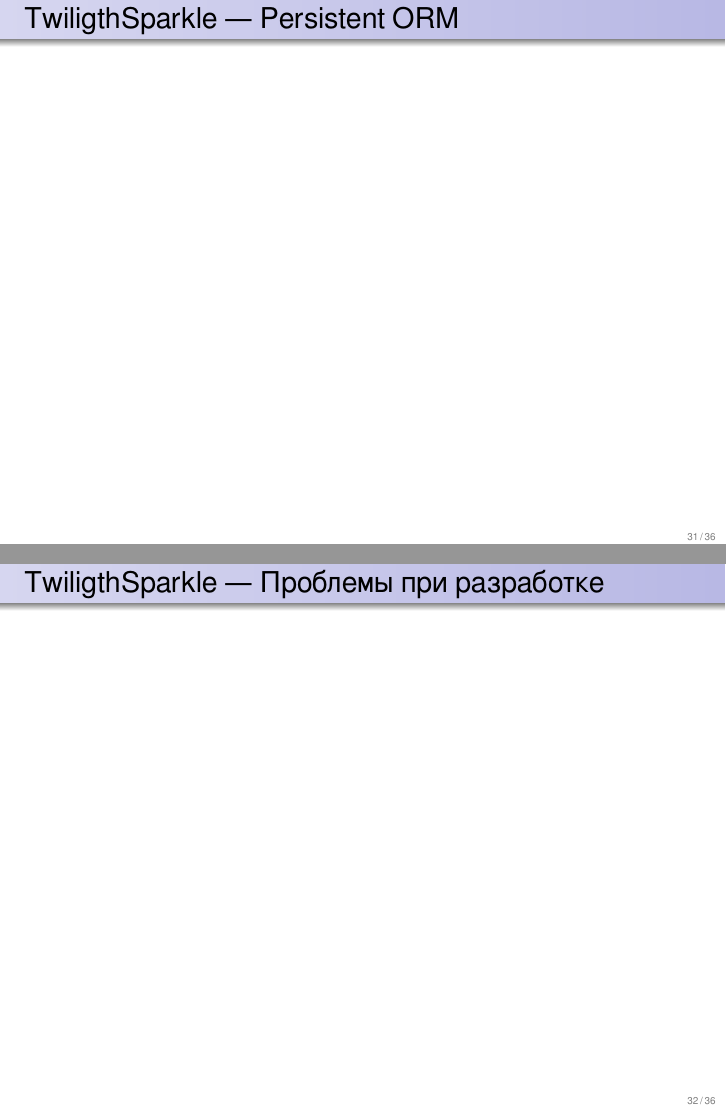
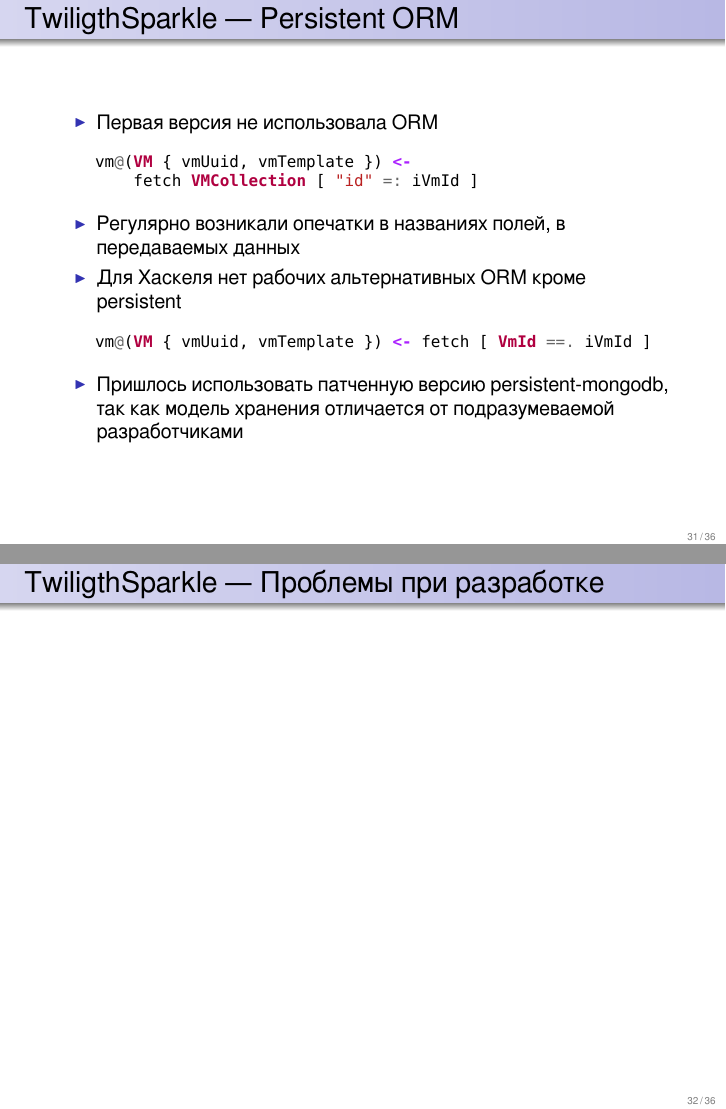
Before and after one commit to si14/fprog-2012-10-slides, LaTeX slides (slides.tex): pages 33 and 34 of 36, joined at a grey line. The pictures show the PDF file slides.pdf that the author committed with the source.

Commit message:
Added persistent slide

```diff
--- a/slides.tex
+++ b/slides.tex
@@ -433,8 +433,25 @@
 
 \end{frame}
 
-\begin{frame}{TwiligthSparkle — Persistent ORM}
-
+\begin{frame}[fragile]{TwiligthSparkle — Persistent ORM}
+  \begin{itemize}
+    \item Первая версия не использовала ORM
+  \end{itemize}
+  \begin{minted}[fontsize=\footnotesize]{haskell}
+    vm@(VM { vmUuid, vmTemplate }) <-
+        fetch VMCollection [ "id" =: iVmId ]
+  \end{minted}
+  \begin{itemize}
+    \item Регулярно возникали опечатки в названиях полей, в передаваемых данных
+    \item Для Хаскеля нет рабочих альтернативных ORM кроме persistent
+  \end{itemize}
+  \begin{minted}[fontsize=\footnotesize]{haskell}
+    vm@(VM { vmUuid, vmTemplate }) <- fetch [ VmId ==. iVmId ]
+  \end{minted}
+  \begin{itemize}
+    \item Пришлось использовать патченную версию persistent-mongodb, так как
+    модель хранения отличается от подразумеваемой разработчиками
+  \end{itemize}
 \end{frame}
 
 \begin{frame}{TwiligthSparkle — Проблемы при разработке}
```
Also changed, not shown: slides.pdf.
